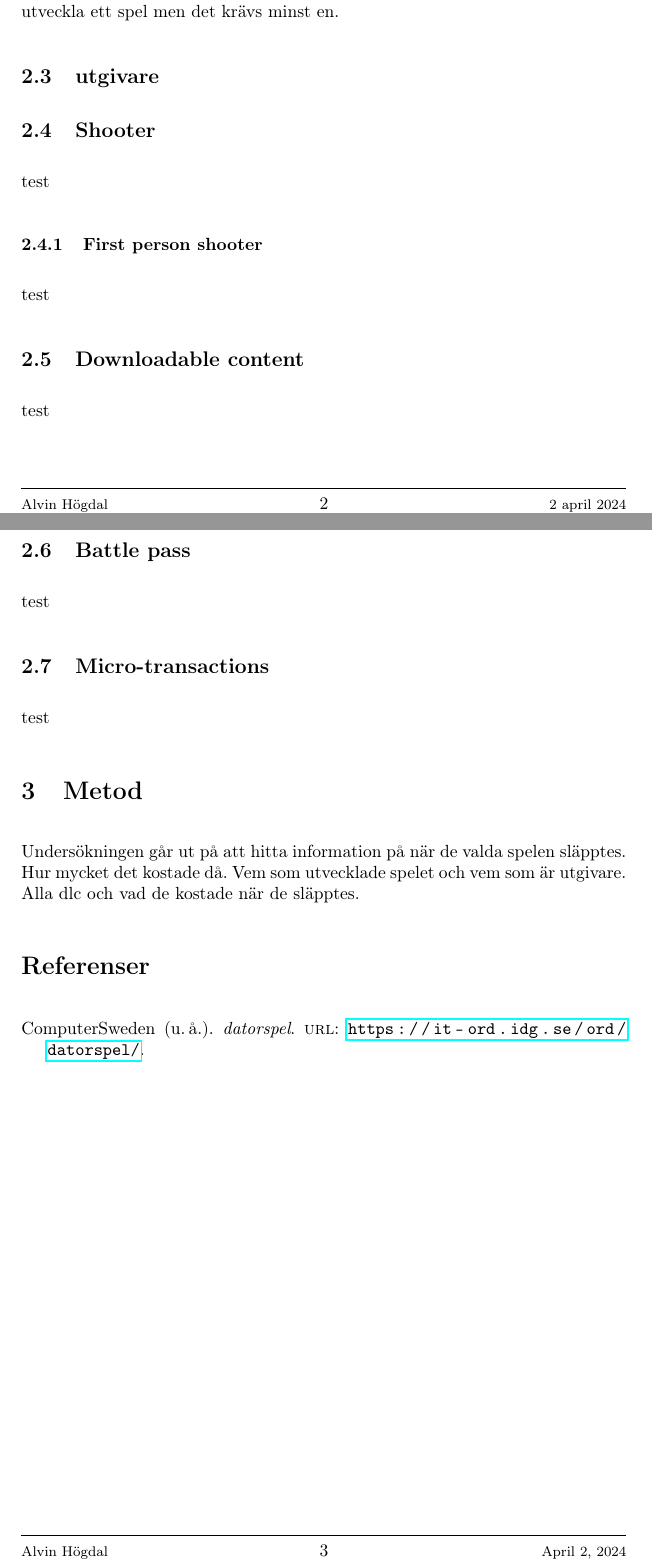
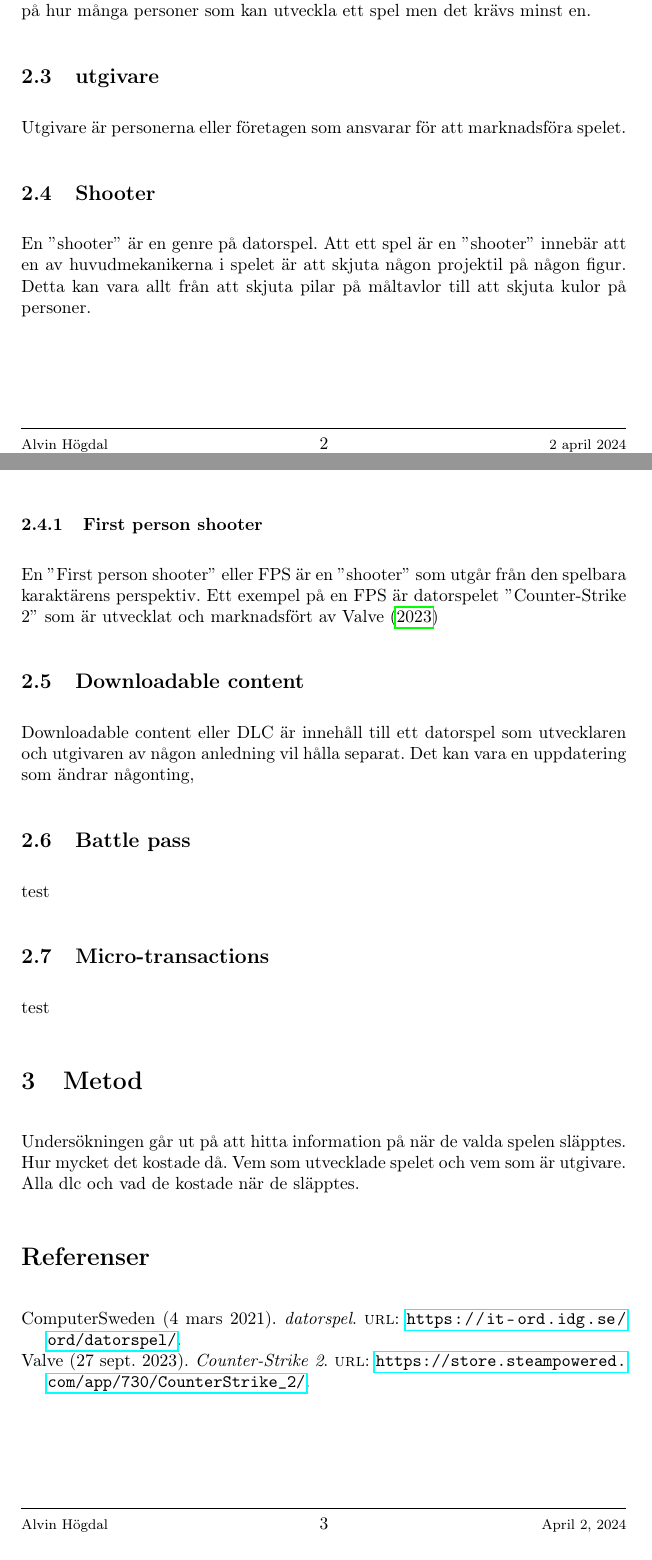
Before and after one commit to NonsensicalQuagga/GA, a LaTeX document (main.tex): two parts of pages 3 and 4 of 4, joined at a grey line, cut so that both start at the same text. Compiled offline with pdfLaTeX.

Commit message:
bakgrund

```diff
--- a/main.tex
+++ b/main.tex
@@ -125,11 +130,19 @@
     \subsection{utgivare}
+    Utgivare är personerna eller företagen som ansvarar för att marknadsföra spelet.
 
     \subsection{Shooter}
-    test
+    En \("\)shooter\("\) är en genre på datorspel.
+    Att ett spel är en \("\)shooter\("\) innebär att en av huvudmekanikerna i spelet är att skjuta någon projektil på någon figur.
+    Detta kan vara allt från att skjuta pilar på måltavlor till att skjuta kulor på personer.
+
     \subsubsection{First person shooter}
-    test
+    En \("\)First person shooter\("\) eller FPS är en \("\)shooter\("\) som utgår från den spelbara karaktärens perspektiv.
+    Ett exempel på en FPS är datorspelet \("\)Counter-Strike 2\("\) som är utvecklat och marknadsfört av \textcite{CounterStrike}
+
     \subsection{Downloadable content}
-    test
+    Downloadable content eller DLC är innehåll till ett datorspel som utvecklaren och utgivaren  av någon anledning vil hålla separat.
+    Det kan vara en uppdatering som ändrar någonting,
+
     \subsection{Battle pass}
     test
     \subsection{Micro-transactions}
```
Also changed, not shown: references.bib (+8 -1 lines), out/main.pdf, main.tex (9 more changed lines).
